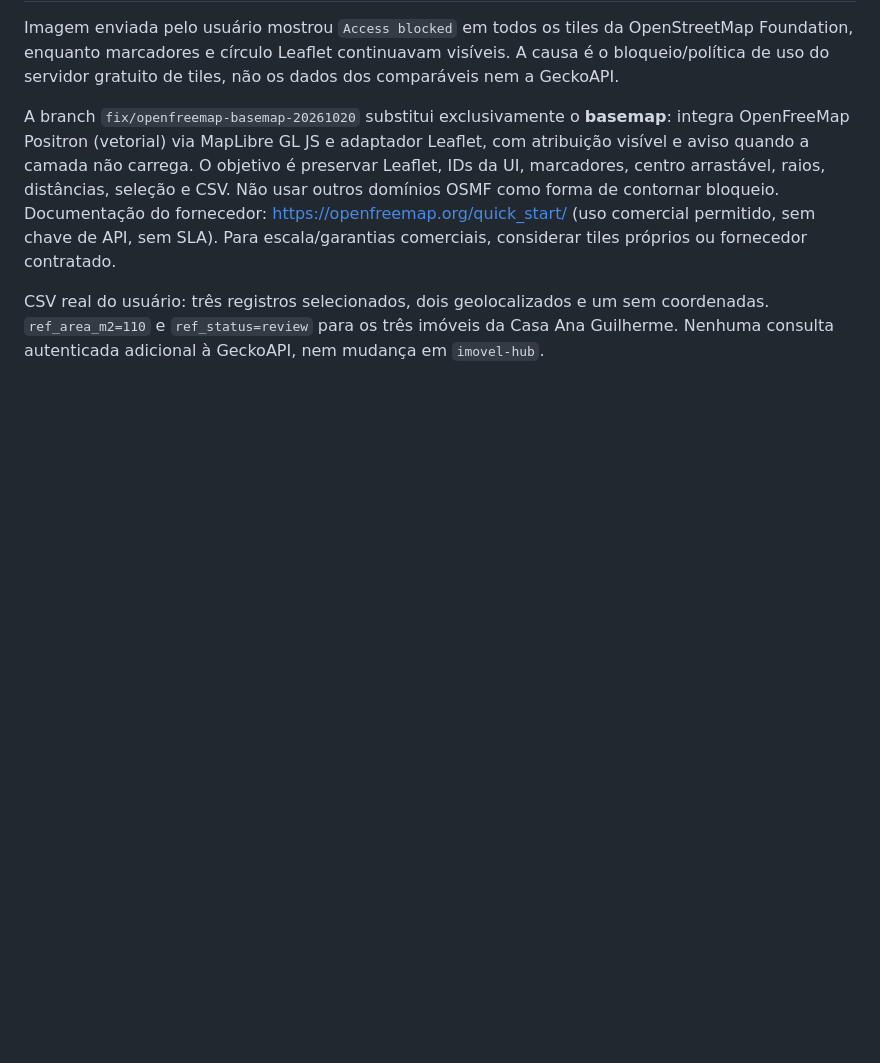
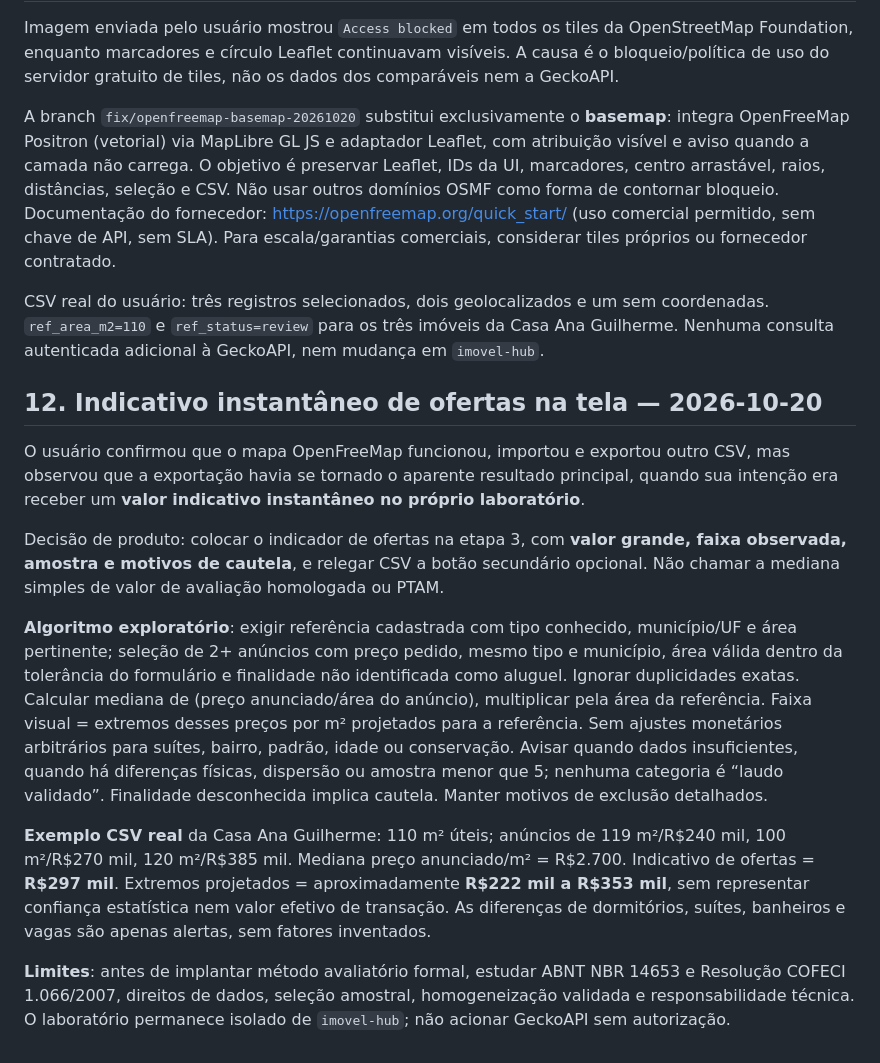
Before and after one commit to serjaoberrantero1986/imovel-busca, a Markdown page: docs/CONTEXTO_DE_CONTINUIDADE.md, the part around the change. GitHub-like rendering; blank space fills up the shorter version.

Commit message:
docs: registrar cálculo preliminar na continuidade do projeto

```diff
--- a/docs/CONTEXTO_DE_CONTINUIDADE.md
+++ b/docs/CONTEXTO_DE_CONTINUIDADE.md
@@ -161,3 +161,15 @@ Imagem enviada pelo usuário mostrou `Access blocked` em todos os tiles da OpenS
 A branch `fix/openfreemap-basemap-20261020` substitui exclusivamente o **basemap**: integra OpenFreeMap Positron (vetorial) via MapLibre GL JS e adaptador Leaflet, com atribuição visível e aviso quando a camada não carrega. O objetivo é preservar Leaflet, IDs da UI, marcadores, centro arrastável, raios, distâncias, seleção e CSV. Não usar outros domínios OSMF como forma de contornar bloqueio. Documentação do fornecedor: https://openfreemap.org/quick_start/ (uso comercial permitido, sem chave de API, sem SLA). Para escala/garantias comerciais, considerar tiles próprios ou fornecedor contratado.
 
 CSV real do usuário: três registros selecionados, dois geolocalizados e um sem coordenadas. `ref_area_m2=110` e `ref_status=review` para os três imóveis da Casa Ana Guilherme. Nenhuma consulta autenticada adicional à GeckoAPI, nem mudança em `imovel-hub`.
+
+## 12. Indicativo instantâneo de ofertas na tela — 2026-10-20
+
+O usuário confirmou que o mapa OpenFreeMap funcionou, importou e exportou outro CSV, mas observou que a exportação havia se tornado o aparente resultado principal, quando sua intenção era receber um **valor indicativo instantâneo no próprio laboratório**.
+
+Decisão de produto: colocar o indicador de ofertas na etapa 3, com **valor grande, faixa observada, amostra e motivos de cautela**, e relegar CSV a botão secundário opcional. Não chamar a mediana simples de valor de avaliação homologada ou PTAM.
+
+**Algoritmo exploratório**: exigir referência cadastrada com tipo conhecido, município/UF e área pertinente; seleção de 2+ anúncios com preço pedido, mesmo tipo e município, área válida dentro da tolerância do formulário e finalidade não identificada como aluguel. Ignorar duplicidades exatas. Calcular mediana de (preço anunciado/área do anúncio), multiplicar pela área da referência. Faixa visual = extremos desses preços por m² projetados para a referência. Sem ajustes monetários arbitrários para suítes, bairro, padrão, idade ou conservação. Avisar quando dados insuficientes, quando há diferenças físicas, dispersão ou amostra menor que 5; nenhuma categoria é “laudo validado”. Finalidade desconhecida implica cautela. Manter motivos de exclusão detalhados.
+
+**Exemplo CSV real** da Casa Ana Guilherme: 110 m² úteis; anúncios de 119 m²/R$240 mil, 100 m²/R$270 mil, 120 m²/R$385 mil. Mediana preço anunciado/m² = R$2.700. Indicativo de ofertas = **R$297 mil**. Extremos projetados = aproximadamente **R$222 mil a R$353 mil**, sem representar confiança estatística nem valor efetivo de transação. As diferenças de dormitórios, suítes, banheiros e vagas são apenas alertas, sem fatores inventados.
+
+**Limites**: antes de implantar método avaliatório formal, estudar ABNT NBR 14653 e Resolução COFECI 1.066/2007, direitos de dados, seleção amostral, homogeneização validada e responsabilidade técnica. O laboratório permanece isolado de `imovel-hub`; não acionar GeckoAPI sem autorização.
```
